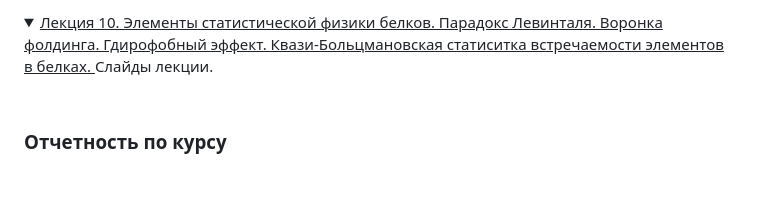
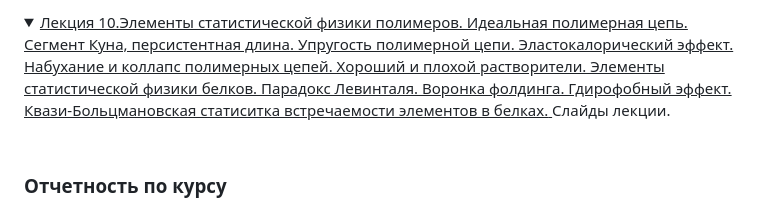
Before and after one commit to intbio/statphys_2024, a Markdown page: index.md, the part around one of its changes. GitHub-like rendering; folded sections open; blank space fills up the shorter version.

```diff
--- a/index.md
+++ b/index.md
@@ -99,7 +100,7 @@ TBD
 <br>
 </details>
 
- <details><summary><ins>Лекция 10. Элементы статистической физики белков. Парадокс Левинталя. Воронка фолдинга. Гдирофобный эффект. Квази-Больцмановская статиситка встречаемости элементов в белках.
+ <details><summary><ins>Лекция 10.Элементы статистической физики полимеров. Идеальная полимерная цепь. Сегмент Куна, персистентная длина. Упругость полимерной цепи. Эластокалорический эффект. Набухание и коллапс полимерных цепей. Хороший и плохой растворители. Элементы статистической физики белков. Парадокс Левинталя. Воронка фолдинга. Гдирофобный эффект. Квази-Больцмановская статиситка встречаемости элементов в белках.
 </ins>
 <a href="">Слайды лекции.</a> </summary>
 <br>
```
Also changed, not shown: other parts of index.md (+3 -2 lines).
